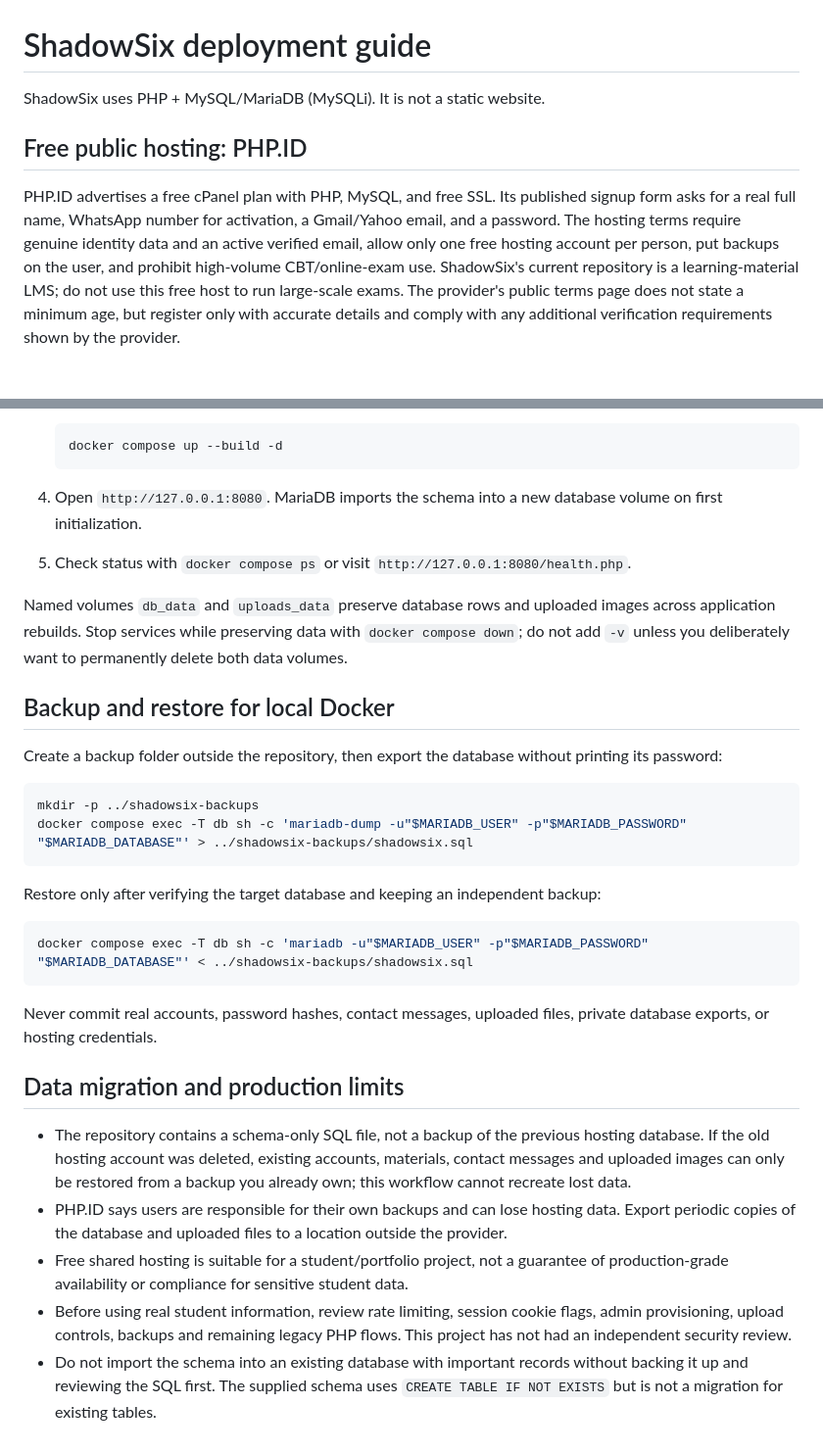
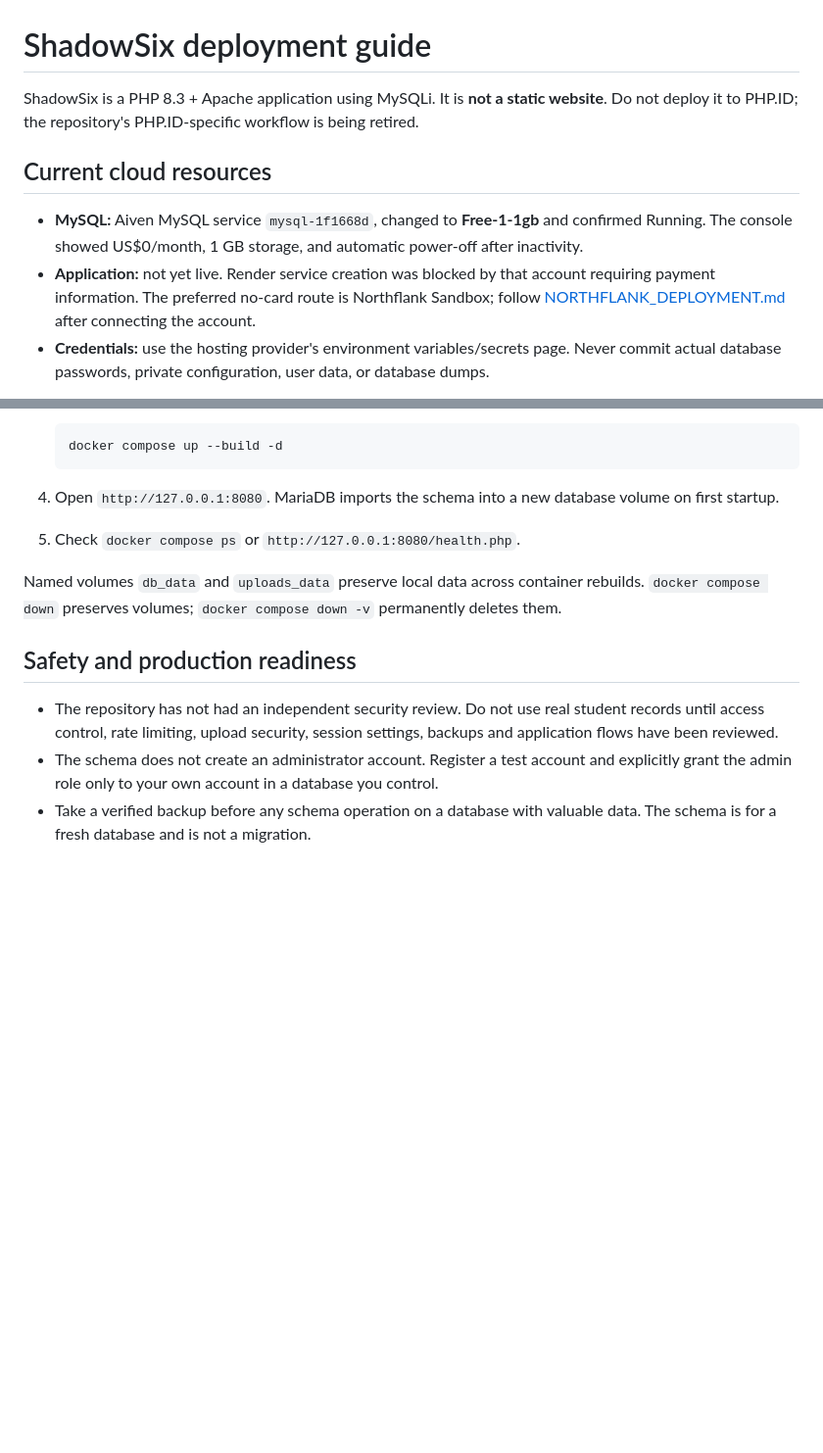
Before and after one commit to ridhorezkyanwar/shadowsix-lms, a Markdown page: DEPLOYMENT.md, 2 parts joined by grey strips. Shown at 98% size. GitHub-like rendering; blank space fills up the shorter version.

````diff
--- a/DEPLOYMENT.md
+++ b/DEPLOYMENT.md
@@ -1,8 +1,10 @@
 # ShadowSix deployment guide
 
-ShadowSix uses PHP + MySQL/MariaDB (MySQLi). It is not a static website.
+ShadowSix is a PHP 8.3 + Apache application using MySQLi. It is **not a static website**. Do not deploy it to PHP.ID; the repository's PHP.ID-specific workflow is being retired.
 
-## Free public hosting: PHP.ID
+## Current cloud resources
 
-PHP.ID advertises a free cPanel plan with PHP, MySQL, and free SSL. Its published signup form asks for a real full name, WhatsApp number for activation, a Gmail/Yahoo email, and a password. The hosting terms require genuine identity data and an active verified email, allow only one free hosting account per person, put backups on the user, and prohibit high-volume CBT/online-exam use. ShadowSix's current repository is a learning-material LMS; do not use this free host to run large-scale exams. The provider's public terms page does not state a minimum age, but register only with accurate details and comply with any additional verification requirements shown by the provider.
+- **MySQL:** Aiven MySQL service `mysql-1f1668d`, changed to **Free-1-1gb** and confirmed Running. The console showed US$0/month, 1 GB storage, and automatic power-off after inactivity.
+- **Application:** not yet live. Render service creation was blocked by that account requiring payment information. The preferred no-card route is Northflank Sandbox; follow [NORTHFLANK_DEPLOYMENT.md](NORTHFLANK_DEPLOYMENT.md) after connecting the account.
+- **Credentials:** use the hosting provider's environment variables/secrets page. Never commit actual database passwords, private configuration, user data, or database dumps.
 
@@ -61,32 +63,13 @@ Requirements: Docker Engine and the Docker Compose plugin.
    docker compose up --build -d
    ```
 
-4. Open `http://127.0.0.1:8080`. MariaDB imports the schema into a new database volume on first initialization.
-5. Check status with `docker compose ps` or visit `http://127.0.0.1:8080/health.php`.
+4. Open `http://127.0.0.1:8080`. MariaDB imports the schema into a new database volume on first startup.
+5. Check `docker compose ps` or `http://127.0.0.1:8080/health.php`.
 
-Named volumes `db_data` and `uploads_data` preserve database rows and uploaded images across application rebuilds. Stop services while preserving data with `docker compose down`; do not add `-v` unless you deliberately want to permanently delete both data volumes.
+Named volumes `db_data` and `uploads_data` preserve local data across container rebuilds. `docker compose down` preserves volumes; `docker compose down -v` permanently deletes them.
 
-## Backup and restore for local Docker
+## Safety and production readiness
 
-Create a backup folder outside the repository, then export the database without printing its password:
-
-```sh
-mkdir -p ../shadowsix-backups
-docker compose exec -T db sh -c 'mariadb-dump -u"$MARIADB_USER" -p"$MARIADB_PASSWORD" "$MARIADB_DATABASE"' > ../shadowsix-backups/shadowsix.sql
-```
-
-Restore only after verifying the target database and keeping an independent backup:
-
-```sh
-docker compose exec -T db sh -c 'mariadb -u"$MARIADB_USER" -p"$MARIADB_PASSWORD" "$MARIADB_DATABASE"' < ../shadowsix-backups/shadowsix.sql
-```
-
-Never commit real accounts, password hashes, contact messages, uploaded files, private database exports, or hosting credentials.
-
-## Data migration and production limits
-
-- The repository contains a schema-only SQL file, not a backup of the previous hosting database. If the old hosting account was deleted, existing accounts, materials, contact messages and uploaded images can only be restored from a backup you already own; this workflow cannot recreate lost data.
-- PHP.ID says users are responsible for their own backups and can lose hosting data. Export periodic copies of the database and uploaded files to a location outside the provider.
-- Free shared hosting is suitable for a student/portfolio project, not a guarantee of production-grade availability or compliance for sensitive student data.
-- Before using real student information, review rate limiting, session cookie flags, admin provisioning, upload controls, backups and remaining legacy PHP flows. This project has not had an independent security review.
-- Do not import the schema into an existing database with important records without backing it up and reviewing the SQL first. The supplied schema uses `CREATE TABLE IF NOT EXISTS` but is not a migration for existing tables.
+- The repository has not had an independent security review. Do not use real student records until access control, rate limiting, upload security, session settings, backups and application flows have been reviewed.
+- The schema does not create an administrator account. Register a test account and explicitly grant the admin role only to your own account in a database you control.
+- Take a verified backup before any schema operation on a database with valuable data. The schema is for a fresh database and is not a migration.
````
Also changed, not shown: other parts of DEPLOYMENT.md (+35 -35 lines).
